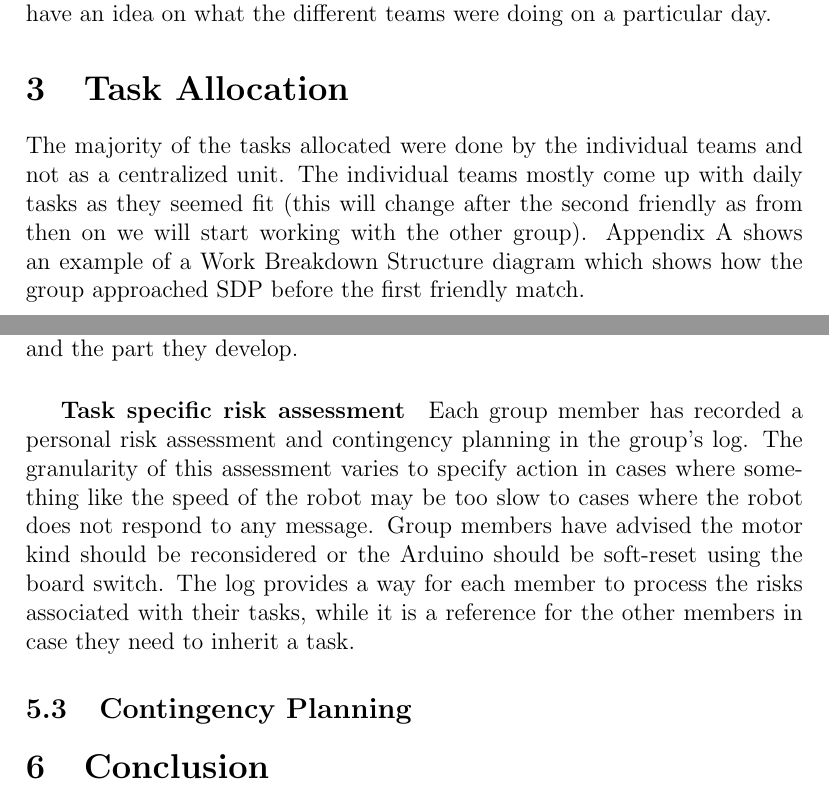
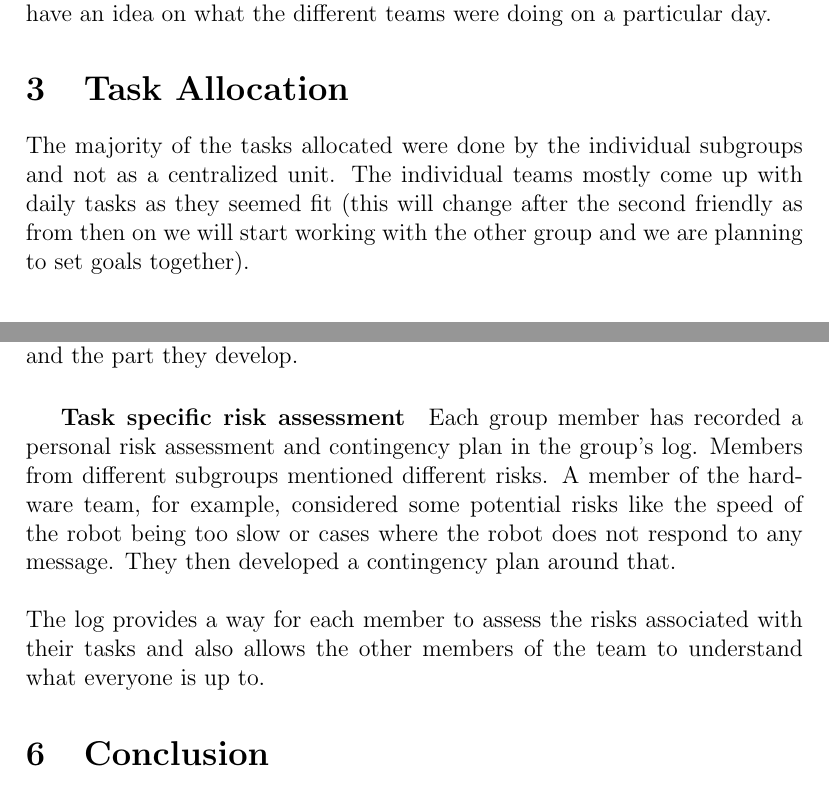
Before and after one commit to AntCGallagher/sd8p, a LaTeX document (reports/group-8-process.tex, which reads reports/allocation.tex, reports/riskassessment.tex): two parts of pages 4 and 7 of 7, joined at a grey line, cut so that both start at the same text. Compiled offline with pdfLaTeX.

Commit message:
Fixed suggested mistakes

```diff
--- a/reports/allocation.tex
+++ b/reports/allocation.tex
@@ -1 +1 @@
-The majority of the tasks allocated were done by the individual teams and not as a centralized unit. The individual teams mostly come up with daily tasks as they seemed fit (this will change after the second friendly as from then on we will start working with the other group). Appendix A shows an example of a Work Breakdown Structure diagram which shows how the group approached SDP before the first friendly match.
+The majority of the tasks allocated were done by the individual subgroups and not as a centralized unit. The individual teams mostly come up with daily tasks as they seemed fit (this will change after the second friendly as from then on we will start working with the other group and we are planning to set goals together).
--- a/reports/group-8-process.tex
+++ b/reports/group-8-process.tex
@@ -58,5 +52,3 @@ This document is the Process Report for the Group SD-8P (Group 8). It includes a
-\subsection{Contingency Planning}
-\input{contingency}
 
 \section{Conclusion}
 In face of such a large task the group has kept itself on track in an organized, and relaxed, fashion. Expectations were high for the first friendly, but due to several different factors the robot did not perform as expected. We are currently awaiting to see the results for the second friendly (also before this report is due).
--- a/reports/riskassessment.tex
+++ b/reports/riskassessment.tex
@@ -11,7 +11,8 @@ Our main battery pack may discharge faster than expected on match day. We keep a
 In the case of late delivery of one of system's main parts, we would use the last known functional version of that part. We look to minimise the impact late delivery would cause on the other teammates and the part they develop.
 
 \subparagraph{Task specific risk assessment}
-Each group member has recorded a personal risk assessment and contingency planning in the group's log. The granularity of this assessment varies to specify action in cases where something like the speed of the robot may be too slow to cases where the robot does not respond to any message. Group members have advised the motor kind should be reconsidered or the Arduino should be soft-reset using the board switch. The log provides a way for each member to process the risks associated with their tasks, while it is a reference for the other members in case they need to inherit a task.
+Each group member has recorded a personal risk assessment and contingency plan in the group's log. Members from different subgroups mentioned different risks. A member of the hardware team, for example,   considered some potential risks like the speed of the robot being too slow or cases where the robot does not respond to any message. They then developed a contingency plan around that.
+\\ \\ The log provides a way for each member to assess the risks associated with their tasks and also allows the other members of the team to understand what everyone is up to.
 
 \iffalse
 key is hidden in safe place
```
Also changed, not shown: reports/tasks.tex (+1 -1 lines), reports/pics/sd8plogo.png (added), reports/group-8-process.tex (10 more changed lines).
